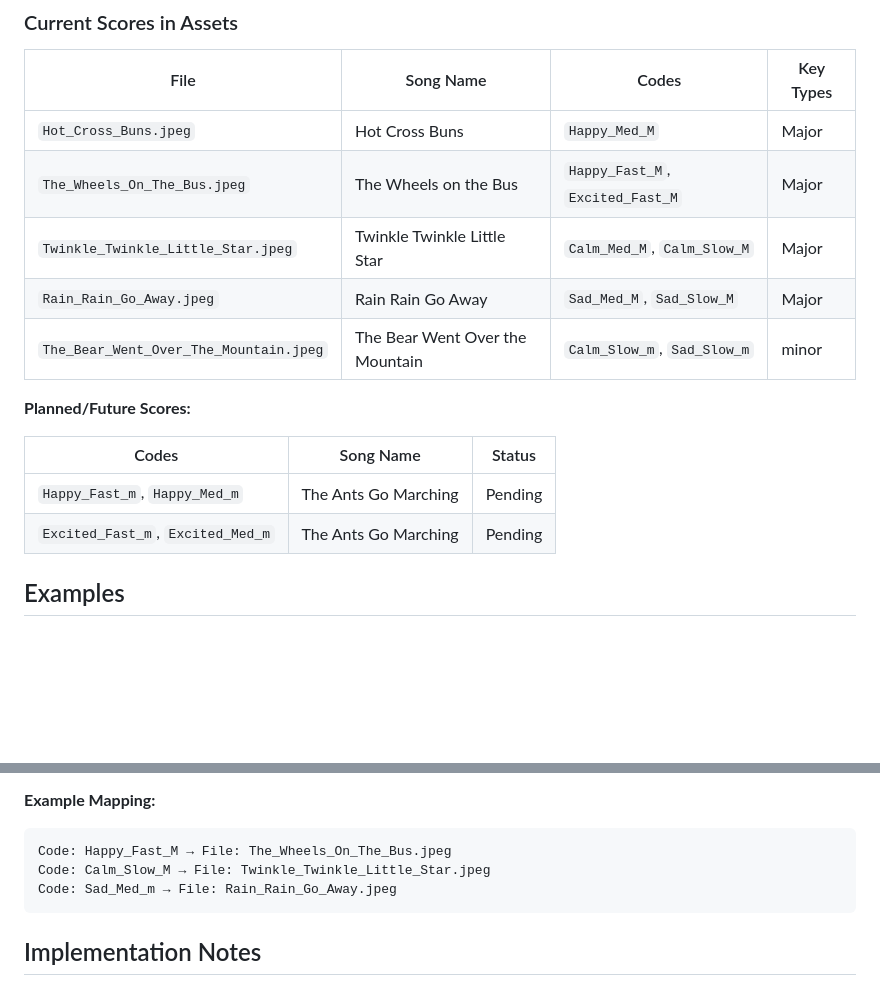
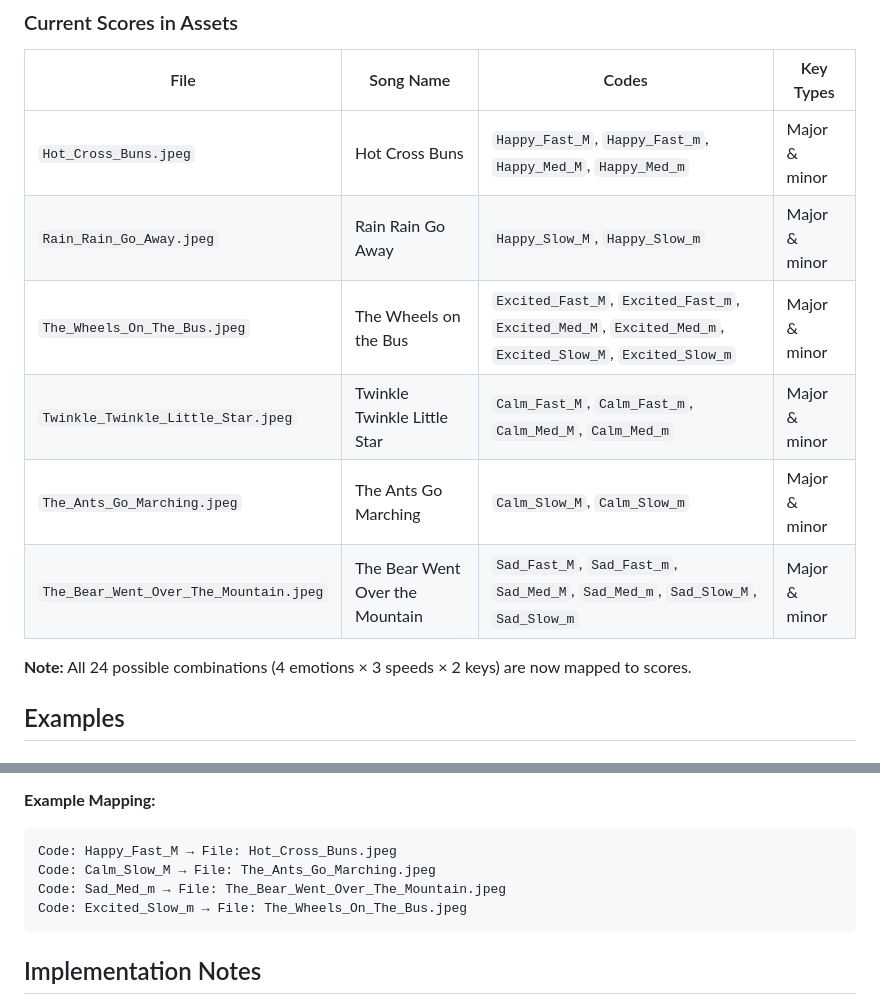
Before and after one commit to herman925/piano-score-generator, a Markdown page: CODING_SCHEME.md, 2 parts joined by grey strips. GitHub-like rendering; blank space fills up the shorter version.

Commit message:
Update CODING_SCHEME.md with complete mappings
Co-authored-by: herman925 <65190774+herman925@users.noreply.github.com>

````diff
--- a/CODING_SCHEME.md
+++ b/CODING_SCHEME.md
@@ -40,18 +40,14 @@ where:
 
 | File | Song Name | Codes | Key Types |
 |------|-----------|-------|-----------|
-| `Hot_Cross_Buns.jpeg` | Hot Cross Buns | `Happy_Med_M` | Major |
-| `The_Wheels_On_The_Bus.jpeg` | The Wheels on the Bus | `Happy_Fast_M`, `Excited_Fast_M` | Major |
-| `Twinkle_Twinkle_Little_Star.jpeg` | Twinkle Twinkle Little Star | `Calm_Med_M`, `Calm_Slow_M` | Major |
-| `Rain_Rain_Go_Away.jpeg` | Rain Rain Go Away | `Sad_Med_M`, `Sad_Slow_M` | Major |
-| `The_Bear_Went_Over_The_Mountain.jpeg` | The Bear Went Over the Mountain | `Calm_Slow_m`, `Sad_Slow_m` | minor |
+| `Hot_Cross_Buns.jpeg` | Hot Cross Buns | `Happy_Fast_M`, `Happy_Fast_m`, `Happy_Med_M`, `Happy_Med_m` | Major & minor |
+| `Rain_Rain_Go_Away.jpeg` | Rain Rain Go Away | `Happy_Slow_M`, `Happy_Slow_m` | Major & minor |
+| `The_Wheels_On_The_Bus.jpeg` | The Wheels on the Bus | `Excited_Fast_M`, `Excited_Fast_m`, `Excited_Med_M`, `Excited_Med_m`, `Excited_Slow_M`, `Excited_Slow_m` | Major & minor |
+| `Twinkle_Twinkle_Little_Star.jpeg` | Twinkle Twinkle Little Star | `Calm_Fast_M`, `Calm_Fast_m`, `Calm_Med_M`, `Calm_Med_m` | Major & minor |
+| `The_Ants_Go_Marching.jpeg` | The Ants Go Marching | `Calm_Slow_M`, `Calm_Slow_m` | Major & minor |
+| `The_Bear_Went_Over_The_Mountain.jpeg` | The Bear Went Over the Mountain | `Sad_Fast_M`, `Sad_Fast_m`, `Sad_Med_M`, `Sad_Med_m`, `Sad_Slow_M`, `Sad_Slow_m` | Major & minor |
 
-**Planned/Future Scores:**
-
-| Codes | Song Name | Status |
-|-------|-----------|--------|
-| `Happy_Fast_m`, `Happy_Med_m` | The Ants Go Marching | Pending |
-| `Excited_Fast_m`, `Excited_Med_m` | The Ants Go Marching | Pending |
+**Note:** All 24 possible combinations (4 emotions × 3 speeds × 2 keys) are now mapped to scores.
 
 ## Examples
 
@@ -76,9 +72,10 @@ The application uses these coded names to:
 
 **Example Mapping:**
 ```
-Code: Happy_Fast_M → File: The_Wheels_On_The_Bus.jpeg
-Code: Calm_Slow_M → File: Twinkle_Twinkle_Little_Star.jpeg
-Code: Sad_Med_m → File: Rain_Rain_Go_Away.jpeg
+Code: Happy_Fast_M → File: Hot_Cross_Buns.jpeg
+Code: Calm_Slow_M → File: The_Ants_Go_Marching.jpeg
+Code: Sad_Med_m → File: The_Bear_Went_Over_The_Mountain.jpeg
+Code: Excited_Slow_m → File: The_Wheels_On_The_Bus.jpeg
 ```
 
 ## Implementation Notes
````
